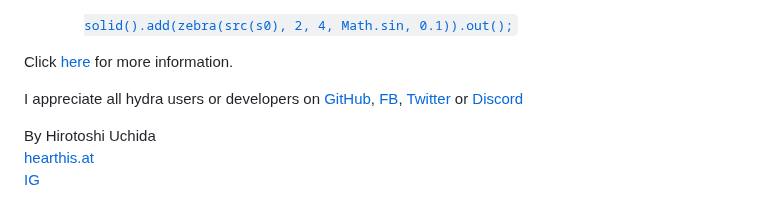
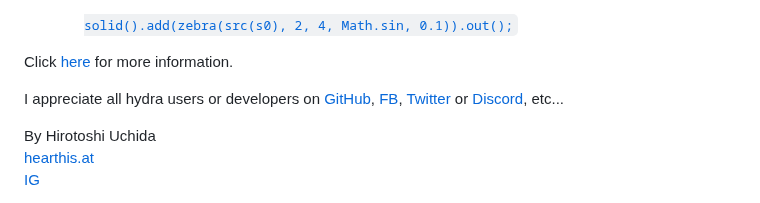
Before and after one commit to Uchida16104/NodeGL, a Markdown page: README.md, the part around the change. Drawn GitHub-style.

```diff
--- a/README.md
+++ b/README.md
@@ -35,7 +35,7 @@
 <br>solid().add(zebra(src(s0), 2, 4, Math.sin, 0.1)).out();</a></code></li></ul>
 </ol>
 <p>Click <a href="https://raw.githubusercontent.com/Uchida16104/NodeGL/main/function-list.js">here</a> for more information.</p>
-<p>I appreciate all hydra users or developers on <a href="https://github.com/hydra-synth">GitHub</a>, <a href="https://www.facebook.com/groups/1084288351771117/">FB</a>, <a href="https://twitter.com/hydra_patterns">Twitter</a> or <a href="https://discord.gg/Mv9kXwtwVH">Discord</a>
+<p>I appreciate all hydra users or developers on <a href="https://github.com/hydra-synth">GitHub</a>, <a href="https://www.facebook.com/groups/1084288351771117/">FB</a>, <a href="https://twitter.com/hydra_patterns">Twitter</a> or <a href="https://discord.gg/Mv9kXwtwVH">Discord</a>, etc...</p>
 <address>
   <p>By Hirotoshi Uchida
   <br><a href="https://hearthis.at/hirotoshi-uchida-2nd/">hearthis.at</a>
```
